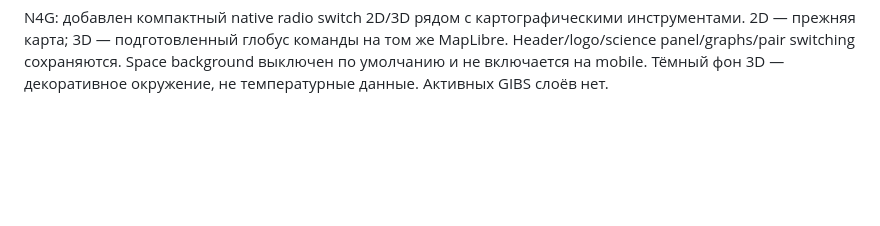
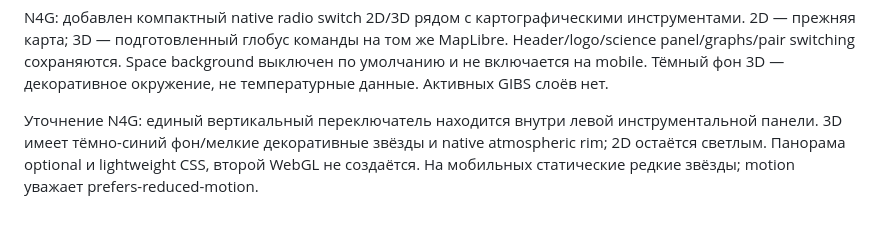
Before and after one commit to adilmadiuli596-spec/Nasa-space-app-2026, a Markdown page: docs/DESIGN.md, the part around the change. Rendered like a GitHub page; blank space fills up the shorter version.

Commit message:
Refine N4G controls and lightweight cosmic globe styling

```diff
--- a/docs/DESIGN.md
+++ b/docs/DESIGN.md
@@ -14,3 +14,5 @@
 1440×900 и 390×844 проверены без внешней прокрутки; научные вкладки и три раздела методики помещаются даже при пользовательском периоде. Телефон: компактный двухрядный header и нижняя панель. Проверка выполнена headless Edge; реальные устройства/iOS не проверялись.
 
 N4G: добавлен компактный native radio switch 2D/3D рядом с картографическими инструментами. 2D — прежняя карта; 3D — подготовленный глобус команды на том же MapLibre. Header/logo/science panel/graphs/pair switching сохраняются. Space background выключен по умолчанию и не включается на mobile. Тёмный фон 3D — декоративное окружение, не температурные данные. Активных GIBS слоёв нет.
+
+Уточнение N4G: единый вертикальный переключатель находится внутри левой инструментальной панели. 3D имеет тёмно-синий фон/мелкие декоративные звёзды и native atmospheric rim; 2D остаётся светлым. Панорама optional и lightweight CSS, второй WebGL не создаётся. На мобильных статические редкие звёзды; motion уважает prefers-reduced-motion.
```
Also changed, not shown: docs/N4G_DESIGN.md (added, +17 -0 lines), docs/N4G_INTEGRATION.md (+2 -0 lines), docs/PROGRESS.md (+2 -0 lines), docs/N4G_DESIGN-2d.png (added), docs/N4G_DESIGN-3d-desktop.png (added), docs/N4G_DESIGN-3d-mobile.png (added), 8 other files.
